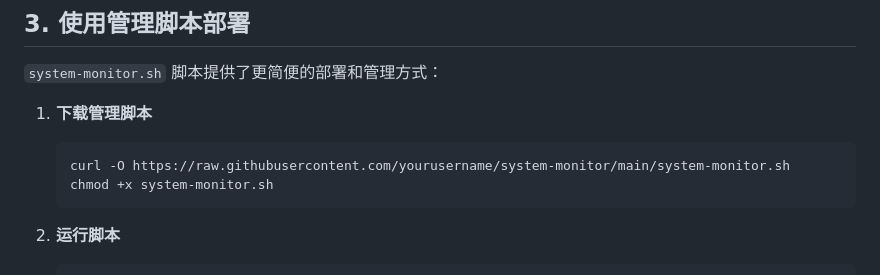
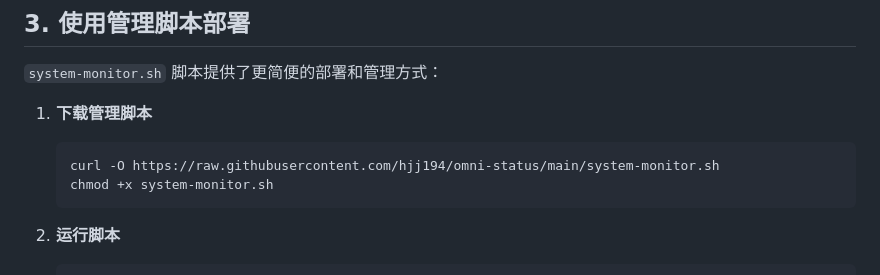
Before and after one commit to hjj194/omni-status, a Markdown page: README.md, the part around the change. Drawn GitHub-style.

````diff
--- a/README.md
+++ b/README.md
@@ -181,7 +181,7 @@ system-monitor/
 1. **下载管理脚本**
 
    ```bash
-   curl -O https://raw.githubusercontent.com/yourusername/system-monitor/main/system-monitor.sh
+   curl -O https://raw.githubusercontent.com/hjj194/omni-status/main/system-monitor.sh
    chmod +x system-monitor.sh
    ```
 
````
